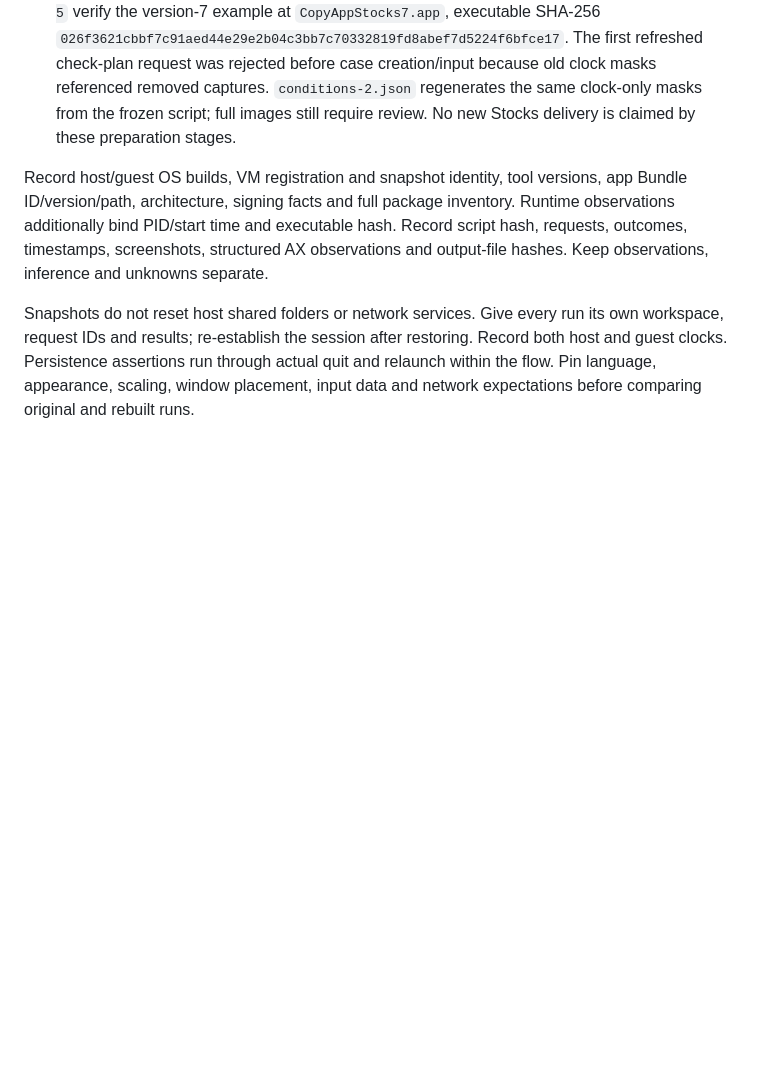
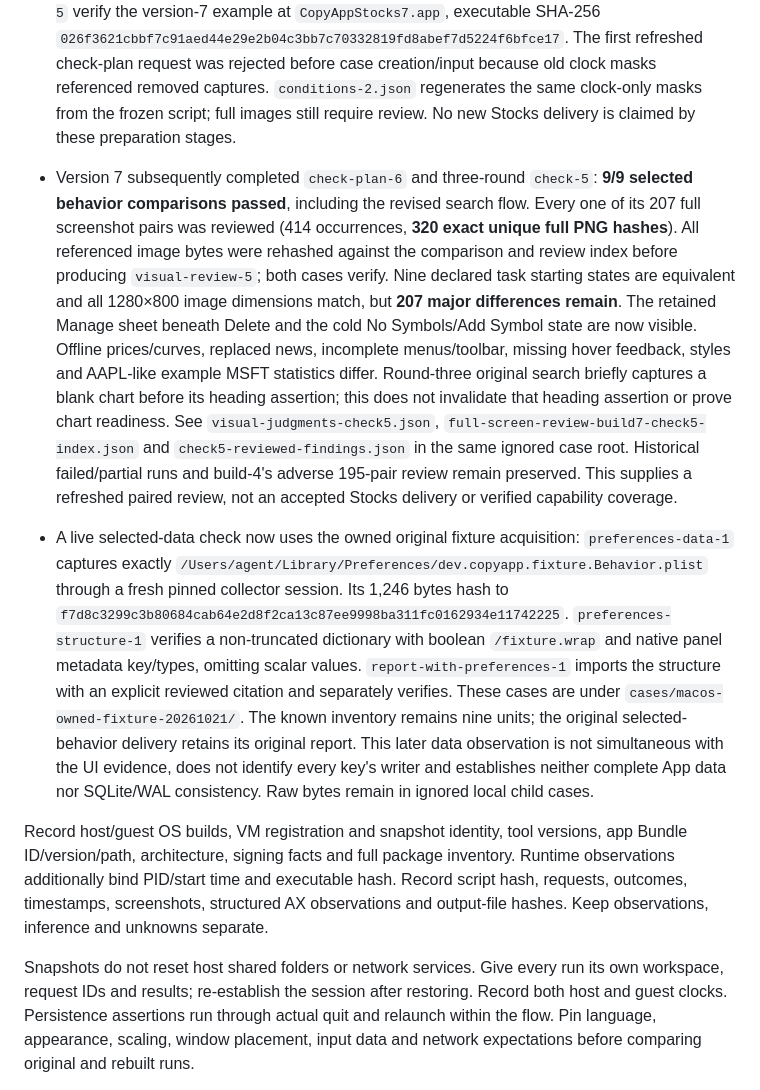
Before and after one commit to everettjf/copyapp, a Markdown page: docs/macos-implementation-plan.md, the part around the change. Rendered like a GitHub page; blank space fills up the shorter version.

Commit message:
Record refreshed Stocks review and live preference evidence

```diff
--- a/docs/macos-implementation-plan.md
+++ b/docs/macos-implementation-plan.md
@@ -619,6 +619,37 @@ Earlier TextEdit static distribution probes remain separate evidence.
   because old clock masks referenced removed captures. `conditions-2.json`
   regenerates the same clock-only masks from the frozen script; full images still
   require review. No new Stocks delivery is claimed by these preparation stages.
+- Version 7 subsequently completed `check-plan-6` and three-round `check-5`:
+  **9/9 selected behavior comparisons passed**, including the revised search flow.
+  Every one of its 207 full screenshot pairs was reviewed (414 occurrences,
+  **320 exact unique full PNG hashes**). All referenced image bytes were rehashed
+  against the comparison and review index before producing `visual-review-5`;
+  both cases verify. Nine declared task starting states are equivalent and all
+  1280×800 image dimensions match, but **207 major differences remain**. The
+  retained Manage sheet beneath Delete and the cold No Symbols/Add Symbol state
+  are now visible. Offline prices/curves, replaced news, incomplete menus/toolbar,
+  missing hover feedback, styles and AAPL-like example MSFT statistics differ.
+  Round-three original search briefly captures a blank chart before its heading
+  assertion; this does not invalidate that heading assertion or prove chart
+  readiness. See `visual-judgments-check5.json`,
+  `full-screen-review-build7-check5-index.json` and `check5-reviewed-findings.json`
+  in the same ignored case root. Historical failed/partial runs and build-4's
+  adverse 195-pair review remain preserved. This supplies a refreshed paired
+  review, not an accepted Stocks delivery or verified capability coverage.
+- A live selected-data check now uses the owned original fixture acquisition:
+  `preferences-data-1` captures exactly
+  `/Users/agent/Library/Preferences/dev.copyapp.fixture.Behavior.plist` through
+  a fresh pinned collector session. Its 1,246 bytes hash to
+  `f7d8c3299c3b80684cab64e2d8f2ca13c87ee9998ba311fc0162934e11742225`.
+  `preferences-structure-1` verifies a non-truncated dictionary with boolean
+  `/fixture.wrap` and native panel metadata key/types, omitting scalar values.
+  `report-with-preferences-1` imports the structure with an explicit reviewed
+  citation and separately verifies. These cases are under
+  `cases/macos-owned-fixture-20261021/`. The known inventory remains nine units;
+  the original selected-behavior delivery retains its original report. This later
+  data observation is not simultaneous with the UI evidence, does not identify
+  every key's writer and establishes neither complete App data nor SQLite/WAL
+  consistency. Raw bytes remain in ignored local child cases.
 
 Record host/guest OS builds, VM registration and snapshot identity, tool versions,
 app Bundle ID/version/path, architecture, signing facts and full package inventory.
```
Also changed, not shown: docs/macos-support.md (+20 -5 lines), docs/macos-support.zh-CN.md (+13 -5 lines).
